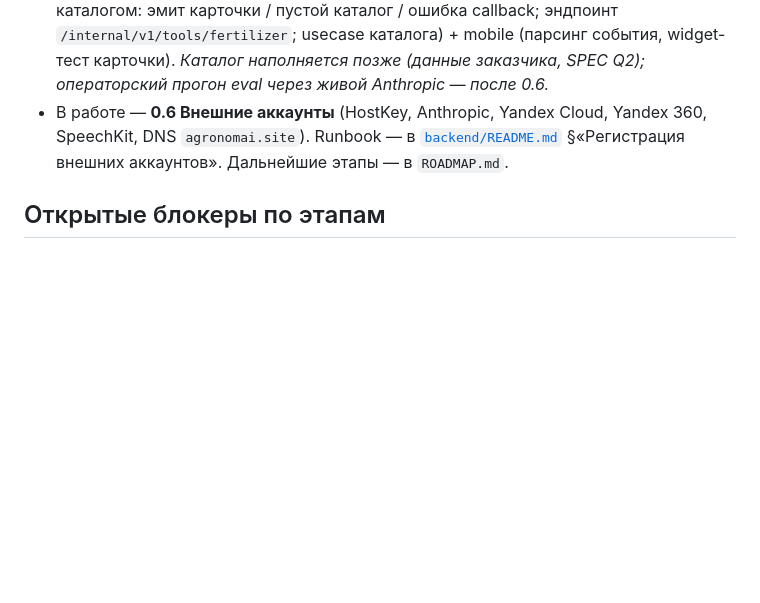
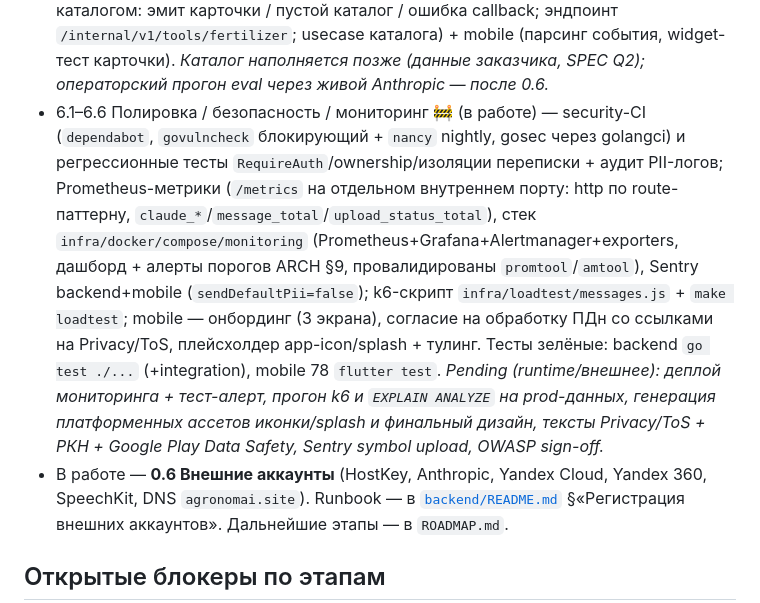
Before and after one commit to Beliashkoff/safe-garden-AI, a Markdown page: README.md, the part around the change. Drawn GitHub-style; blank space fills up the shorter version.

```diff
--- a/README.md
+++ b/README.md
@@ -121,6 +121,7 @@ CI состоит из трёх workflow:
 - 4.2 Backend: голос в чате ✅ — presign расширен на audio (m4a/aac/mp4/mpeg ≤25 МБ, ключ `u/{user_id}/audio/…`, тип по content-type); `POST /v1/messages` принимает `audio_ref`: до старта стрима бэкенд грузит аудио (`objstore.GetLimited`), конвертирует (ffmpeg→OggOpus) и транскрибирует (SpeechKit), затем сохраняет блоки `audio` + `transcription` (`duration_ms` в metadata) и отдаёт текст Claude с пометкой `[голосовое сообщение]:`. Текст транскрипции уходит клиенту новым SSE-событием `transcription` (перед ответом ассистента) и в `GET /conversation`. Сбой = pre-stream JSON-ошибка (too-long→400, не распознано→400, провайдер недоступен→503 `service_unavailable`). `internal/usecase/chat` + `objstore.GetLimited`; OpenAPI + ARCH §4.3/§4.7 обновлены. Тесты: юнит (transcribeAudio/история/проекция) + integration (voice happy-path, foreign-audio→404, too-long→400). _mobile — 4.3._
 - 4.3 Mobile: голосовые сообщения ✅ — hold-to-record на кнопке-микрофоне (пустое поле → микрофон, текст → отправка): зажать → запись с таймером и индикатором уровня (свайп влево — отмена, авто-стоп 60с), отпустить → превью с плеером и «Удалить»/«Отправить». Запись `record` (AAC/m4a, 16kHz mono) и воспроизведение `just_audio` за портами (`audio_ports.dart`), `VoiceRecorderController` (presign→PUT→`ChatController.sendMessage(audioStorageKey)`). В чате — `VoiceMessagePlayer` (плеер из media-кэша) + текст транскрипции; SSE-событие `transcription` прикрепляет текст к user-сообщению до ответа ассистента. Доп.: `MediaCache` хранит расширение по ключу (аудио кэшируется), оффлайн-кэш блоков переведён на JSON (storage_key/duration переживают перезапуск). Разрешение микрофона (Info.plist + RECORD_AUDIO) за `PermissionPort.ensureMicrophone`. Тесты: `flutter analyze` + 72 `flutter test` зелёные (контроллер записи, SSE `transcription`, модель, бабл-плеер). _On-device E2E (микрофон, реальная запись/воспроизведение) отложен — Android SDK не установлен._
 - 5.1–5.5 Каталог удобрений + Tool Use ✅ (код) — таблица `fertilizers` + сидер `cmd/seed` из `infra/data/fertilizers.csv` (плейсхолдер с демо-записью). На worker'е — мультитёрн tool-use цикл: при `recommend_fertilizer` обратный RPC на РФ-бэкенд (`POST /internal/v1/tools/fertilizer`, отдельный mTLS-листенер, не под `RequireAuth`), результат → `tool_result` Claude, параллельно SSE-событие `fertilizer_card`. Бэкенд ретранслирует карточку и сохраняет блок `fertilizer_card` (`message_blocks.metadata.products`); история восстанавливает карточки. Mobile — `FertilizerProduct`/`ContentBlock.products`, парсинг события, виджет `FertilizerCardList` (вертикальный стек, фото/название/описание, «Подробнее» → `url_launcher`), аналитика тапов в `usage_log`. System prompt финализирован (обязательность tool call, тон), prompt caching на system+tools, eval-набор из 20 кейсов (`internal/llmworker/eval/cases.json`). Тесты: backend юнит (tool-loop с фейк-каталогом: эмит карточки / пустой каталог / ошибка callback; эндпоинт `/internal/v1/tools/fertilizer`; usecase каталога) + mobile (парсинг события, widget-тест карточки). _Каталог наполняется позже (данные заказчика, SPEC Q2); операторский прогон eval через живой Anthropic — после 0.6._
+- 6.1–6.6 Полировка / безопасность / мониторинг 🚧 (в работе) — security-CI (`dependabot`, `govulncheck` блокирующий + `nancy` nightly, gosec через golangci) и регрессионные тесты `RequireAuth`/ownership/изоляции переписки + аудит PII-логов; Prometheus-метрики (`/metrics` на отдельном внутреннем порту: http по route-паттерну, `claude_*`/`message_total`/`upload_status_total`), стек `infra/docker/compose/monitoring` (Prometheus+Grafana+Alertmanager+exporters, дашборд + алерты порогов ARCH §9, провалидированы `promtool`/`amtool`), Sentry backend+mobile (`sendDefaultPii=false`); k6-скрипт `infra/loadtest/messages.js` + `make loadtest`; mobile — онбординг (3 экрана), согласие на обработку ПДн со ссылками на Privacy/ToS, плейсхолдер app-icon/splash + тулинг. Тесты зелёные: backend `go test ./...` (+integration), mobile 78 `flutter test`. _Pending (runtime/внешнее): деплой мониторинга + тест-алерт, прогон k6 и `EXPLAIN ANALYZE` на prod-данных, генерация платформенных ассетов иконки/splash и финальный дизайн, тексты Privacy/ToS + РКН + Google Play Data Safety, Sentry symbol upload, OWASP sign-off._
 - В работе — **0.6 Внешние аккаунты** (HostKey, Anthropic, Yandex Cloud, Yandex 360, SpeechKit, DNS `agronomai.site`). Runbook — в [`backend/README.md`](./backend/README.md) §«Регистрация внешних аккаунтов». Дальнейшие этапы — в `ROADMAP.md`.
 
 ## Открытые блокеры по этапам
```
Also changed, not shown: ROADMAP.md (+26 -26 lines).
